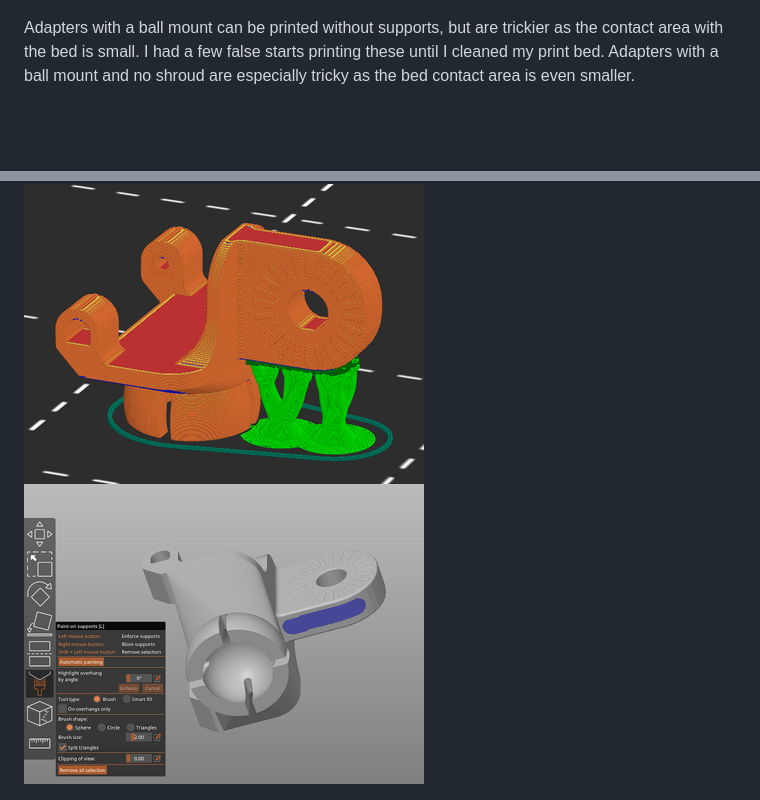
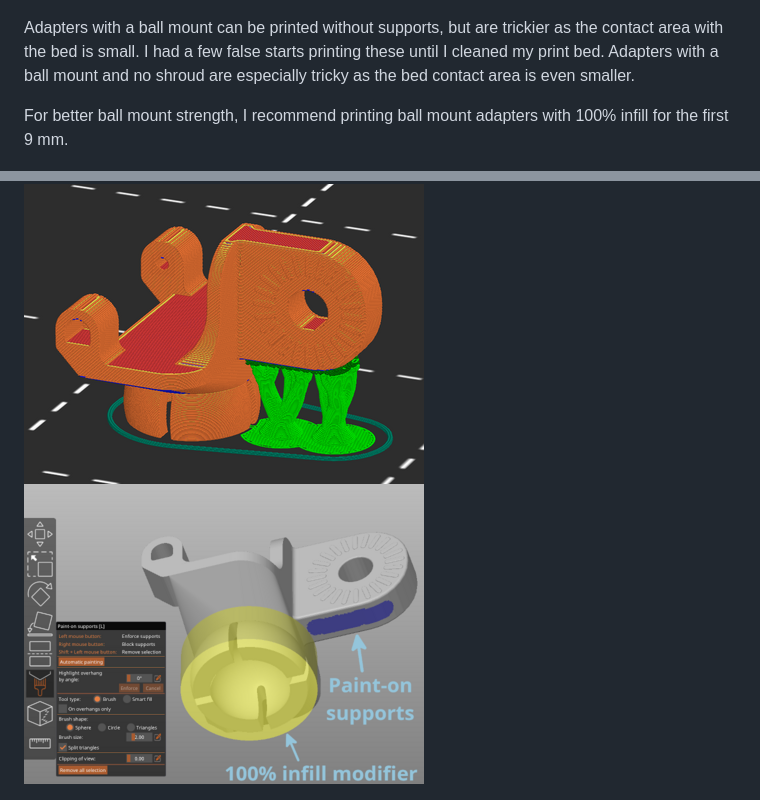
Before and after one commit to smkent/monoscad, a Markdown page: logitech-c920-slim-adapter/README.md, 2 parts joined by grey strips. Rendered like a GitHub page; pictures changed too: logitech-c920-slim-adapter/images/readme/slicer-screenshot-ball-noshroud-link-supports.png; blank space fills up the shorter version.

Commit message:
Add ball mount 100% infill recommendation

```diff
--- a/logitech-c920-slim-adapter/README.md
+++ b/logitech-c920-slim-adapter/README.md
@@ -51,6 +51,9 @@ the contact area with the bed is small. I had a few false starts printing these
 until I cleaned my print bed. Adapters with a ball mount and no shroud are
 especially tricky as the bed contact area is even smaller.
 
+For better ball mount strength, I recommend printing ball mount adapters with
+100% infill for the first 9 mm.
+
 ![Slicer screenshot of adapter with ball mount](images/readme/slicer-screenshot-ball.png)
 ![Slicer screenshot of adapter with ball mount and no shroud](images/readme/slicer-screenshot-ball-noshroud.png)
 
```
Also changed, not shown: logitech-c920-slim-adapter/images/publish/slicer-screenshot-ball-noshroud-link-supports.png.
